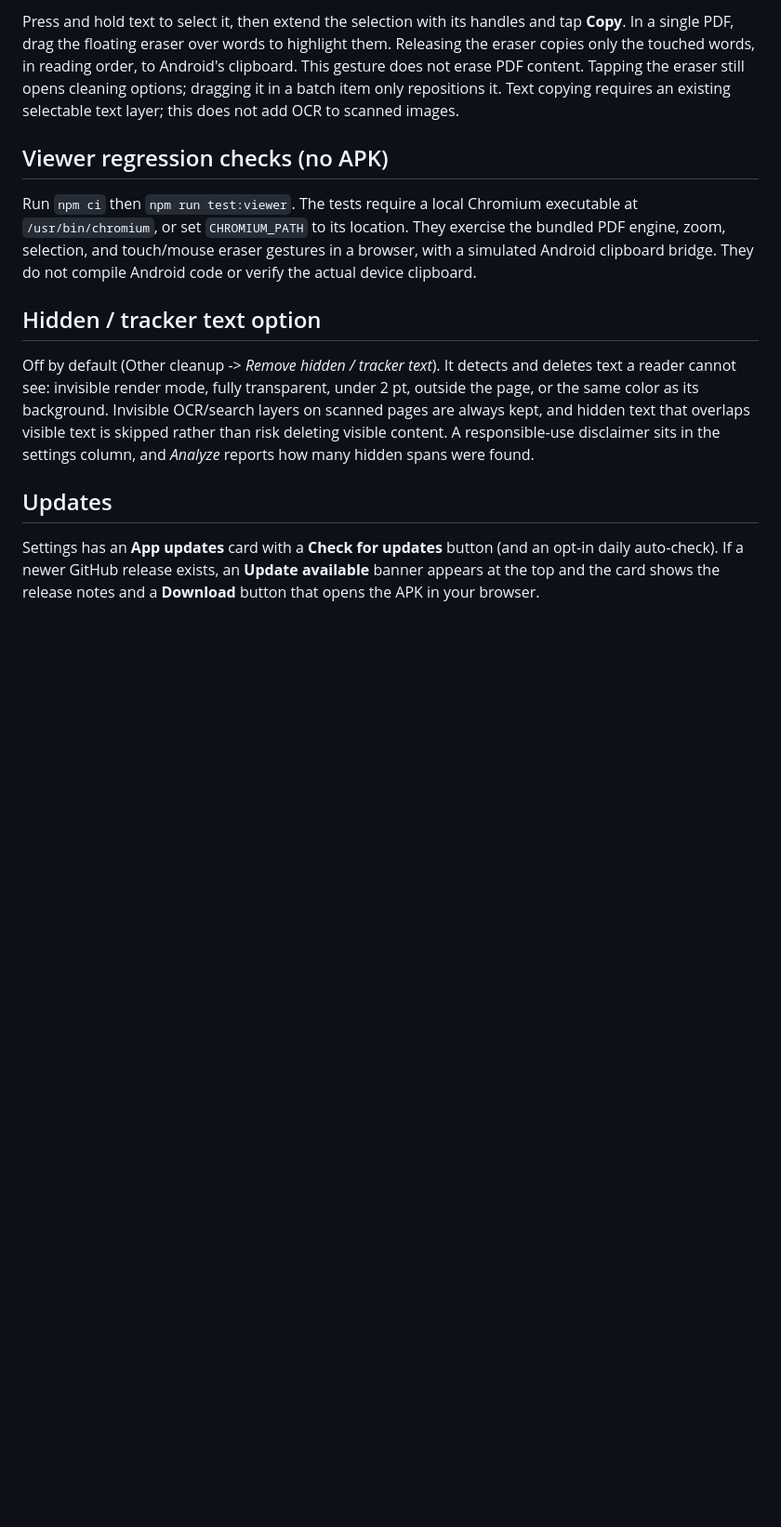
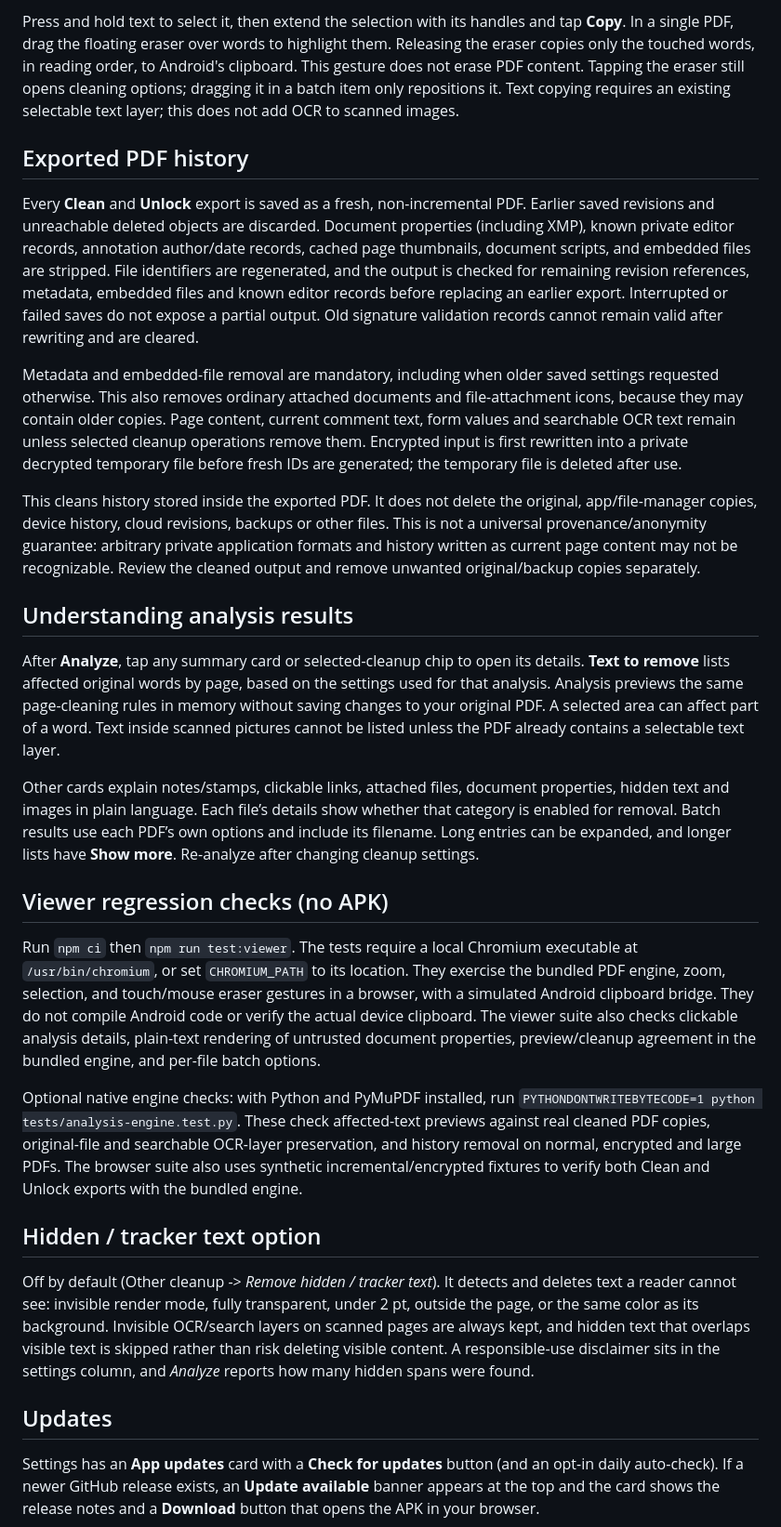
Before and after one commit to lupin-hash/depdf, a Markdown page: README.md, the part around one of its changes. Shown at 93% size. Drawn GitHub-style; blank space fills up the shorter version.

```diff
--- a/README.md
+++ b/README.md
@@ -30,9 +30,25 @@ Pinch to zoom, drag to pan, or double-tap to toggle zoom. On a computer, use Ctr
 
 Press and hold text to select it, then extend the selection with its handles and tap **Copy**. In a single PDF, drag the floating eraser over words to highlight them. Releasing the eraser copies only the touched words, in reading order, to Android's clipboard. This gesture does not erase PDF content. Tapping the eraser still opens cleaning options; dragging it in a batch item only repositions it. Text copying requires an existing selectable text layer; this does not add OCR to scanned images.
 
+## Exported PDF history
+
+Every **Clean** and **Unlock** export is saved as a fresh, non-incremental PDF. Earlier saved revisions and unreachable deleted objects are discarded. Document properties (including XMP), known private editor records, annotation author/date records, cached page thumbnails, document scripts, and embedded files are stripped. File identifiers are regenerated, and the output is checked for remaining revision references, metadata, embedded files and known editor records before replacing an earlier export. Interrupted or failed saves do not expose a partial output. Old signature validation records cannot remain valid after rewriting and are cleared.
+
+Metadata and embedded-file removal are mandatory, including when older saved settings requested otherwise. This also removes ordinary attached documents and file-attachment icons, because they may contain older copies. Page content, current comment text, form values and searchable OCR text remain unless selected cleanup operations remove them. Encrypted input is first rewritten into a private decrypted temporary file before fresh IDs are generated; the temporary file is deleted after use.
+
+This cleans history stored inside the exported PDF. It does not delete the original, app/file-manager copies, device history, cloud revisions, backups or other files. This is not a universal provenance/anonymity guarantee: arbitrary private application formats and history written as current page content may not be recognizable. Review the cleaned output and remove unwanted original/backup copies separately.
+
+## Understanding analysis results
+
+After **Analyze**, tap any summary card or selected-cleanup chip to open its details. **Text to remove** lists affected original words by page, based on the settings used for that analysis. Analysis previews the same page-cleaning rules in memory without saving changes to your original PDF. A selected area can affect part of a word. Text inside scanned pictures cannot be listed unless the PDF already contains a selectable text layer.
+
+Other cards explain notes/stamps, clickable links, attached files, document properties, hidden text and images in plain language. Each file’s details show whether that category is enabled for removal. Batch results use each PDF’s own options and include its filename. Long entries can be expanded, and longer lists have **Show more**. Re-analyze after changing cleanup settings.
+
 ## Viewer regression checks (no APK)
 
-Run `npm ci` then `npm run test:viewer`. The tests require a local Chromium executable at `/usr/bin/chromium`, or set `CHROMIUM_PATH` to its location. They exercise the bundled PDF engine, zoom, selection, and touch/mouse eraser gestures in a browser, with a simulated Android clipboard bridge. They do not compile Android code or verify the actual device clipboard.
+Run `npm ci` then `npm run test:viewer`. The tests require a local Chromium executable at `/usr/bin/chromium`, or set `CHROMIUM_PATH` to its location. They exercise the bundled PDF engine, zoom, selection, and touch/mouse eraser gestures in a browser, with a simulated Android clipboard bridge. They do not compile Android code or verify the actual device clipboard. The viewer suite also checks clickable analysis details, plain-text rendering of untrusted document properties, preview/cleanup agreement in the bundled engine, and per-file batch options.
+
+Optional native engine checks: with Python and PyMuPDF installed, run `PYTHONDONTWRITEBYTECODE=1 python tests/analysis-engine.test.py`. These check affected-text previews against real cleaned PDF copies, original-file and searchable OCR-layer preservation, and history removal on normal, encrypted and large PDFs. The browser suite also uses synthetic incremental/encrypted fixtures to verify both Clean and Unlock exports with the bundled engine.
 
 ## Hidden / tracker text option
 
```
Also changed, not shown: other parts of README.md (+1 -1 lines).
